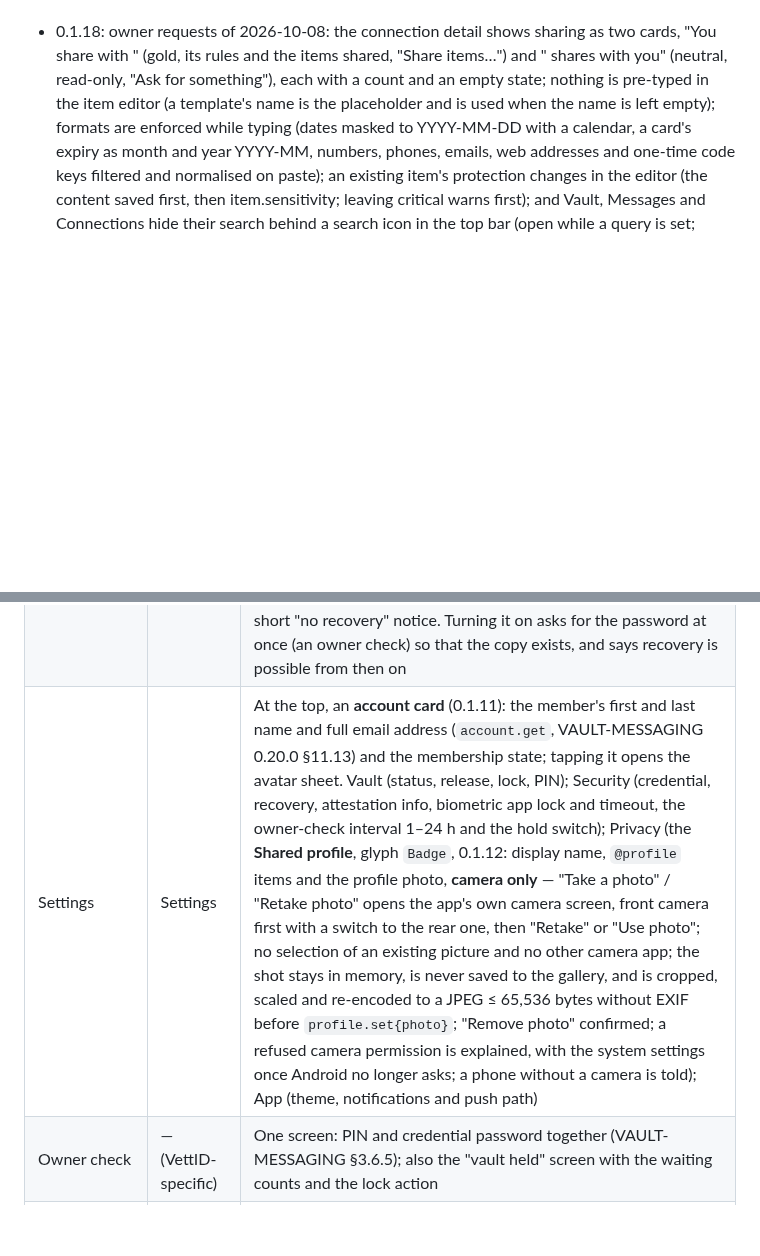
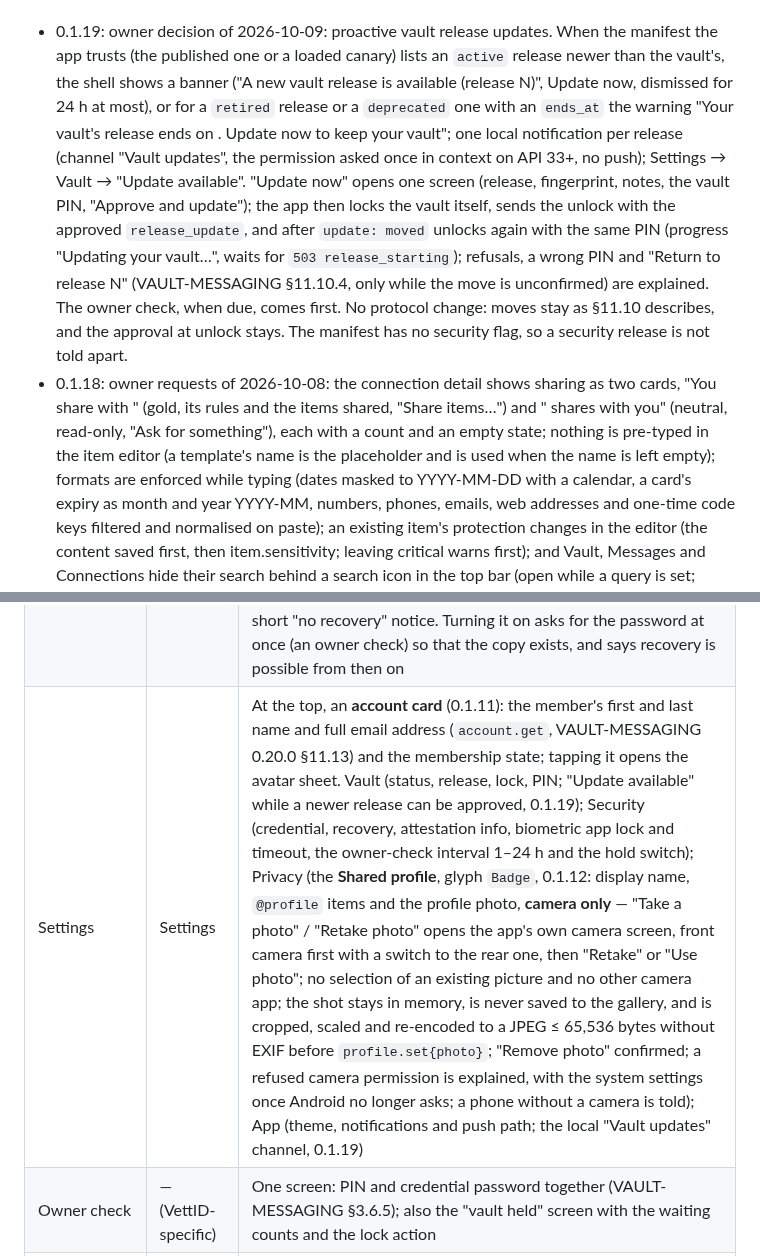
Before and after one commit to vettid/vettid.org, a Markdown page: docs/ANDROID-PLAN.md, 2 parts joined by grey strips. GitHub-like rendering; blank space fills up the shorter version.

Commit message:
ANDROID-PLAN 0.1.19: proactive vault release updates (banner, notification, one-step update)
Owner decision of 2026-10-09: a banner and one local notification per
release when the trusted manifest lists a newer active release (the
end-date warning for retired, or deprecated with ends_at), Settings ->
Vault -> "Update available", and an update screen whose "Approve and
update" locks, unlocks with the approved release_update and unlocks
again at N+1. No protocol change (VAULT-MESSAGING §11.10 unchanged).

Co-Authored-By: Claude Opus 5.5 (1M context) <noreply@anthropic.com>
Claude-Session: https://claude.ai/code/session_01W9Va9jDpNQ1TAQhFt8tRsM

```diff
--- a/docs/ANDROID-PLAN.md
+++ b/docs/ANDROID-PLAN.md
@@ -6,4 +6,24 @@ date: 2026-10-08
 changelog:
+  - 0.1.19: owner decision of 2026-10-09: proactive vault release
+    updates. When the manifest the app trusts (the published one or a
+    loaded canary) lists an `active` release newer than the vault's, the
+    shell shows a banner ("A new vault release is available (release
+    N)", Update now, dismissed for 24 h at most), or for a `retired`
+    release or a `deprecated` one with an `ends_at` the warning "Your
+    vault's release ends on <date>. Update now to keep your vault"; one
+    local notification per release (channel "Vault updates", the
+    permission asked once in context on API 33+, no push); Settings →
+    Vault → "Update available". "Update now" opens one screen (release,
+    fingerprint, notes, the vault PIN, "Approve and update"); the app
+    then locks the vault itself, sends the unlock with the approved
+    `release_update`, and after `update: moved` unlocks again with the
+    same PIN (progress "Updating your vault…", waits for `503
+    release_starting`); refusals, a wrong PIN and "Return to release N"
+    (VAULT-MESSAGING §11.10.4, only while the move is unconfirmed) are
+    explained. The owner check, when due, comes first. No protocol
+    change: moves stay as §11.10 describes, and the approval at unlock
+    stays. The manifest has no security flag, so a security release is
+    not told apart.
   - 0.1.18: owner requests of 2026-10-08: the connection detail shows
     sharing as two cards, "You share with <First>" (gold, its rules and
     the items shared, "Share items…") and "<First> shares with you"
@@ -228,7 +248,7 @@ rows below say "Vault" for the screens and "item" for the data.
 | Vault | Folder list | Titled "Vault" (0.1.11; was "Items"). Items per VAULT-ITEMS: name, category, typed fields, tags, sensitivity (data / secret / critical); filter by tag; add/edit from templates; share rules by tag (default: ask for each new item). Critical items live in the Protean Credential and are never shared by a rule |
 | History | — (VettID-specific) | The member's audit log (0.1.11, `audit.list`, VAULT-MESSAGING 0.20.0 §10.9), read-only: a search field (the vault searches, `q`), filter chips (category, connection, date range), a list of entries newest first with infinite scroll, and an entry detail; a ⋯ menu with **Export…** (0.1.17: CSV or JSON of what the filters show, with the vault PIN, saved through "Save to…"). Details below |
 | Credential | — | Reached from Settings → Security → Credential (0.1.11; not in the drawer). Critical items inside the Protean Credential; unlock window; password change; the vault-held credential copy (the backup) on/off. Turning it off shows VAULT-MESSAGING §3.5.6's warning and needs a confirmation: "If this phone is lost, broken, reset or replaced without a transfer, your vault **cannot be recovered**. It can only be deleted and replaced by a new one, and **everything in it is lost**." While off, the screen and Settings keep a short "no recovery" notice. Turning it on asks for the password at once (an owner check) so that the copy exists, and says recovery is possible from then on |
-| Settings | Settings | At the top, an **account card** (0.1.11): the member's first and last name and full email address (`account.get`, VAULT-MESSAGING 0.20.0 §11.13) and the membership state; tapping it opens the avatar sheet. Vault (status, release, lock, PIN); Security (credential, recovery, attestation info, biometric app lock and timeout, the owner-check interval 1–24 h and the hold switch); Privacy (the **Shared profile**, glyph `Badge`, 0.1.12: display name, `@profile` items and the profile photo, **camera only** — "Take a photo" / "Retake photo" opens the app's own camera screen, front camera first with a switch to the rear one, then "Retake" or "Use photo"; no selection of an existing picture and no other camera app; the shot stays in memory, is never saved to the gallery, and is cropped, scaled and re-encoded to a JPEG ≤ 65,536 bytes without EXIF before `profile.set{photo}`; "Remove photo" confirmed; a refused camera permission is explained, with the system settings once Android no longer asks; a phone without a camera is told); App (theme, notifications and push path) |
+| Settings | Settings | At the top, an **account card** (0.1.11): the member's first and last name and full email address (`account.get`, VAULT-MESSAGING 0.20.0 §11.13) and the membership state; tapping it opens the avatar sheet. Vault (status, release, lock, PIN; "Update available" while a newer release can be approved, 0.1.19); Security (credential, recovery, attestation info, biometric app lock and timeout, the owner-check interval 1–24 h and the hold switch); Privacy (the **Shared profile**, glyph `Badge`, 0.1.12: display name, `@profile` items and the profile photo, **camera only** — "Take a photo" / "Retake photo" opens the app's own camera screen, front camera first with a switch to the rear one, then "Retake" or "Use photo"; no selection of an existing picture and no other camera app; the shot stays in memory, is never saved to the gallery, and is cropped, scaled and re-encoded to a JPEG ≤ 65,536 bytes without EXIF before `profile.set{photo}`; "Remove photo" confirmed; a refused camera permission is explained, with the system settings once Android no longer asks; a phone without a camera is told); App (theme, notifications and push path; the local "Vault updates" channel, 0.1.19) |
 | Owner check | — (VettID-specific) | One screen: PIN and credential password together (VAULT-MESSAGING §3.6.5); also the "vault held" screen with the waiting counts and the lock action |
 | Avatar sheet | Account sheet | The member's first and last name and **full email address** (0.1.11, from `account.get`'s snapshot `first_name`, `last_name` and `email`, VAULT-MESSAGING 0.20.0 §11.13; never the masked hint), the email labelled "Only you see this address" and the names "Your connections see this name"; **Lock vault first** (0.1.12), right under the name and email, before Change name, Shared profile and the email; the sheet scrolls; vault status; **Change name** (0.1.10): the two names (the registration rule: letters, spaces, `'’.-`, ≤ 40), then the owner-check screen's PIN and password, sent as `account.name.set`; then "Name change requested" until `account.get`'s `name_request` is `applied` or `refused`; `too_soon` (from the vault or the member API): "You can change your name once every 30 days. You can change it again on <date>" (VAULT-MESSAGING §10.8), membership and subscription (read-only, from the vault, VAULT-MESSAGING §11.13), open account portal (browser) |
 | Recovery (new phone) | — (VettID-specific) | Only with the backup on: scan the portal's recovery QR → claim (`email_hint`) → register → PIN → credential password → the app replaces the old one. No other path: 0.1.6's backup-off choice (new credential or delete) is removed. `no_backup` at register or unlock (a vault whose backup is off): "This vault cannot be recovered: its credential backup was off. Delete it on the account site and start over with a new setup code", with a link to the portal's start-over page (MEMBER-API 2.1.0) and then to onboarding |
```
Also changed, not shown: other parts of docs/ANDROID-PLAN.md (+3 -2 lines).
